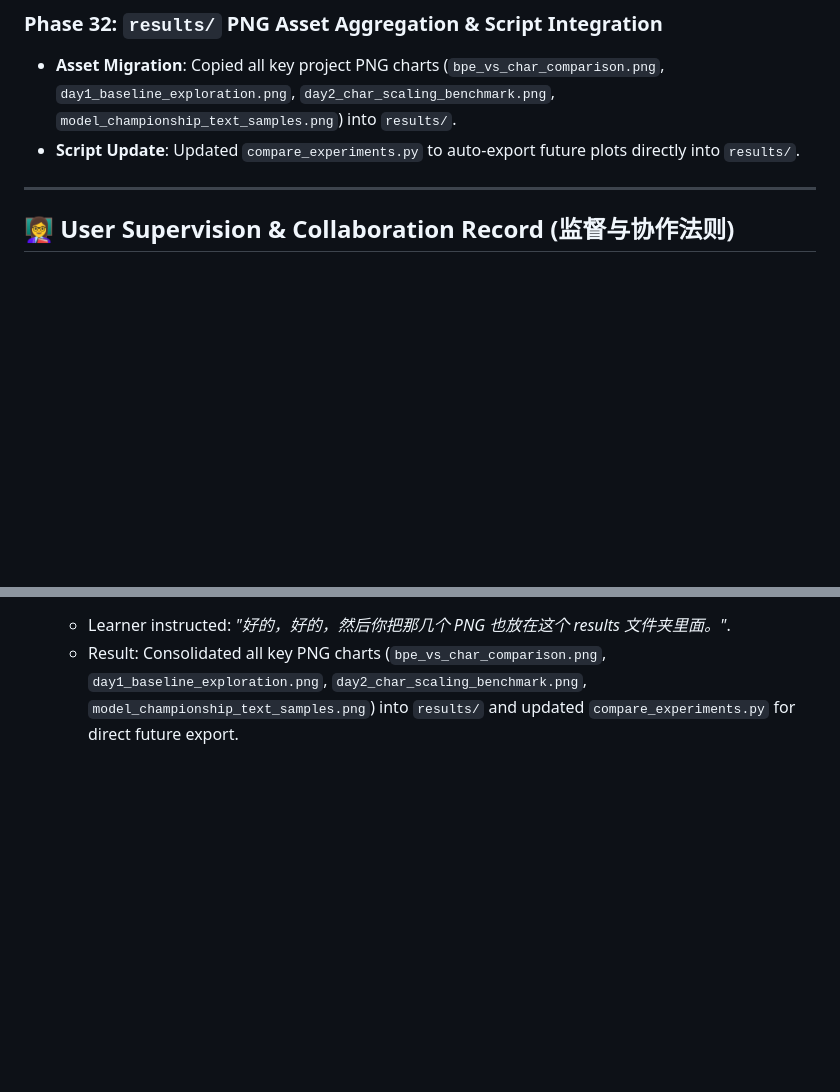
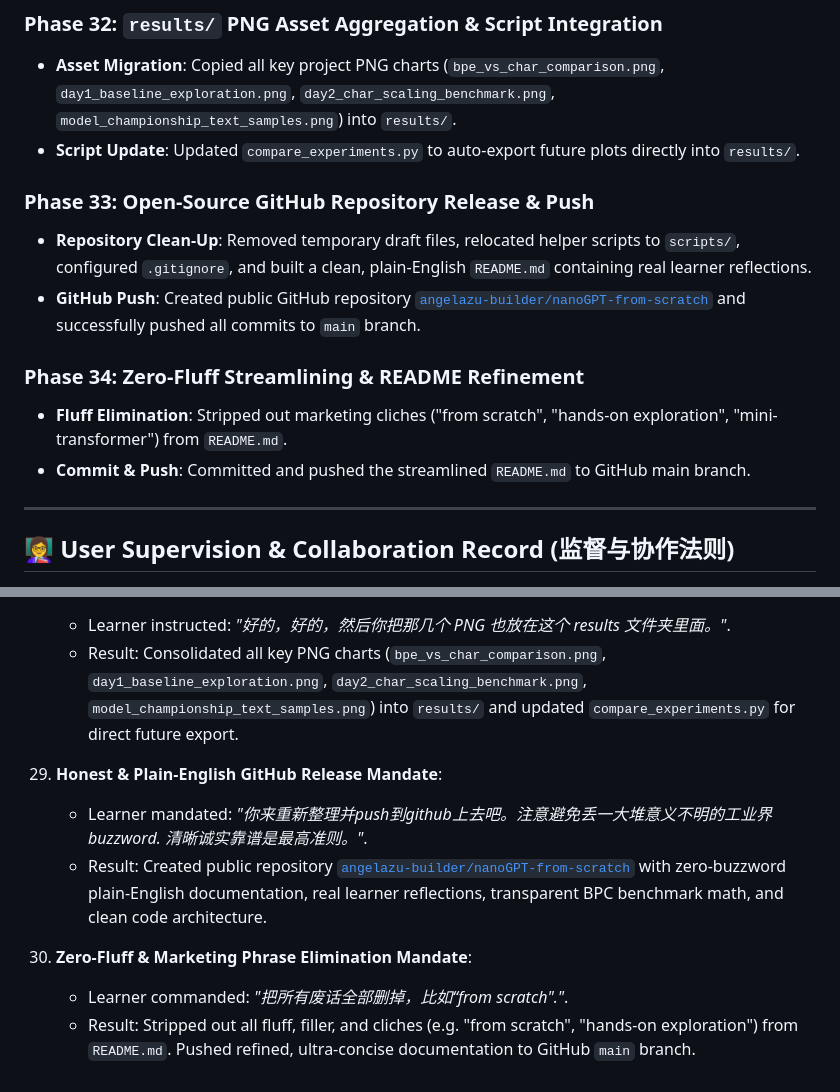
Before and after one commit to angelazu-builder/nanoGPT, a Markdown page: logbook.md, 2 parts joined by grey strips. Rendered like a GitHub page; blank space fills up the shorter version.

Commit message:
docs: update logbook with Phase 34 and Rule 30

```diff
--- a/logbook.md
+++ b/logbook.md
@@ -166,6 +166,14 @@
 - **Asset Migration**: Copied all key project PNG charts (`bpe_vs_char_comparison.png`, `day1_baseline_exploration.png`, `day2_char_scaling_benchmark.png`, `model_championship_text_samples.png`) into `results/`.
 - **Script Update**: Updated `compare_experiments.py` to auto-export future plots directly into `results/`.
 
+### Phase 33: Open-Source GitHub Repository Release & Push
+- **Repository Clean-Up**: Removed temporary draft files, relocated helper scripts to `scripts/`, configured `.gitignore`, and built a clean, plain-English `README.md` containing real learner reflections.
+- **GitHub Push**: Created public GitHub repository [`angelazu-builder/nanoGPT-from-scratch`](https://github.com/angelazu-builder/nanoGPT-from-scratch) and successfully pushed all commits to `main` branch.
+
+### Phase 34: Zero-Fluff Streamlining & README Refinement
+- **Fluff Elimination**: Stripped out marketing cliches ("from scratch", "hands-on exploration", "mini-transformer") from `README.md`.
+- **Commit & Push**: Committed and pushed the streamlined `README.md` to GitHub main branch.
+
 ---
 
 ## 👩‍🏫 User Supervision & Collaboration Record (监督与协作法则)
@@ -281,3 +289,11 @@
 28. **PNG Visual Asset Centralization in `results/` Mandate**:
     - Learner instructed: *"好的，好的，然后你把那几个 PNG 也放在这个 results 文件夹里面。"*.
     - Result: Consolidated all key PNG charts (`bpe_vs_char_comparison.png`, `day1_baseline_exploration.png`, `day2_char_scaling_benchmark.png`, `model_championship_text_samples.png`) into `results/` and updated `compare_experiments.py` for direct future export.
+
+29. **Honest & Plain-English GitHub Release Mandate**:
+    - Learner mandated: *"你来重新整理并push到github上去吧。注意避免丢一大堆意义不明的工业界buzzword. 清晰诚实靠谱是最高准则。"*.
+    - Result: Created public repository [`angelazu-builder/nanoGPT-from-scratch`](https://github.com/angelazu-builder/nanoGPT-from-scratch) with zero-buzzword plain-English documentation, real learner reflections, transparent BPC benchmark math, and clean code architecture.
+
+30. **Zero-Fluff & Marketing Phrase Elimination Mandate**:
+    - Learner commanded: *"把所有废话全部删掉，比如“from scratch"."*.
+    - Result: Stripped out all fluff, filler, and cliches (e.g. "from scratch", "hands-on exploration") from `README.md`. Pushed refined, ultra-concise documentation to GitHub `main` branch.
```
